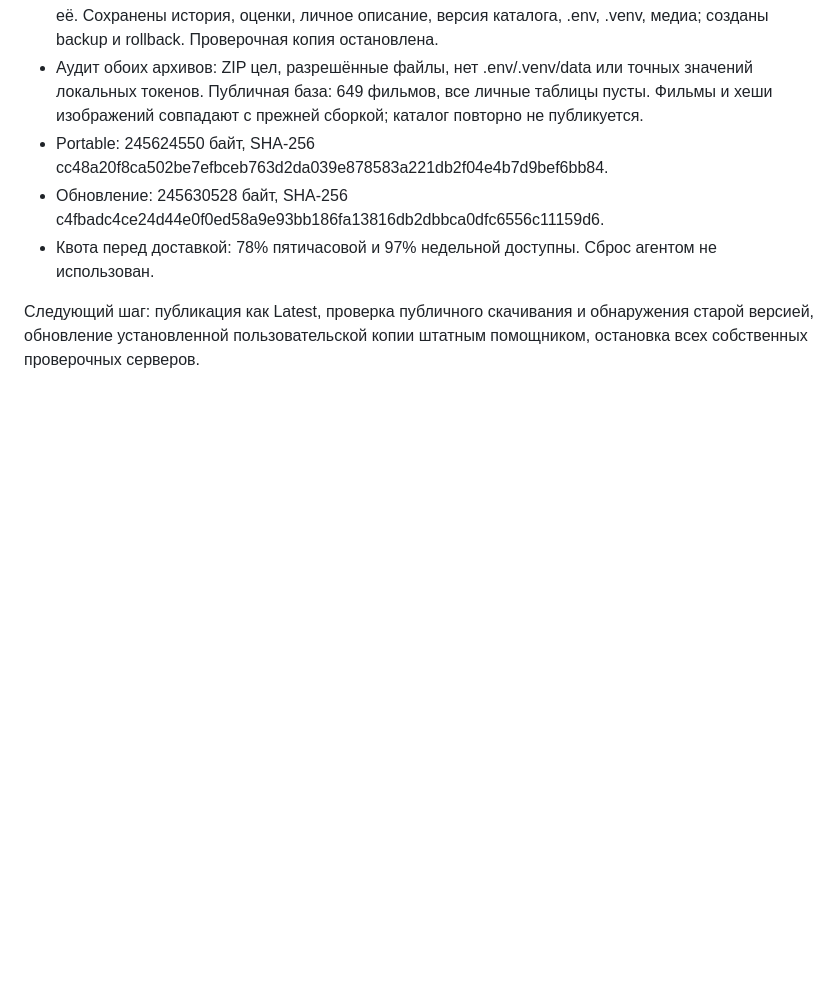
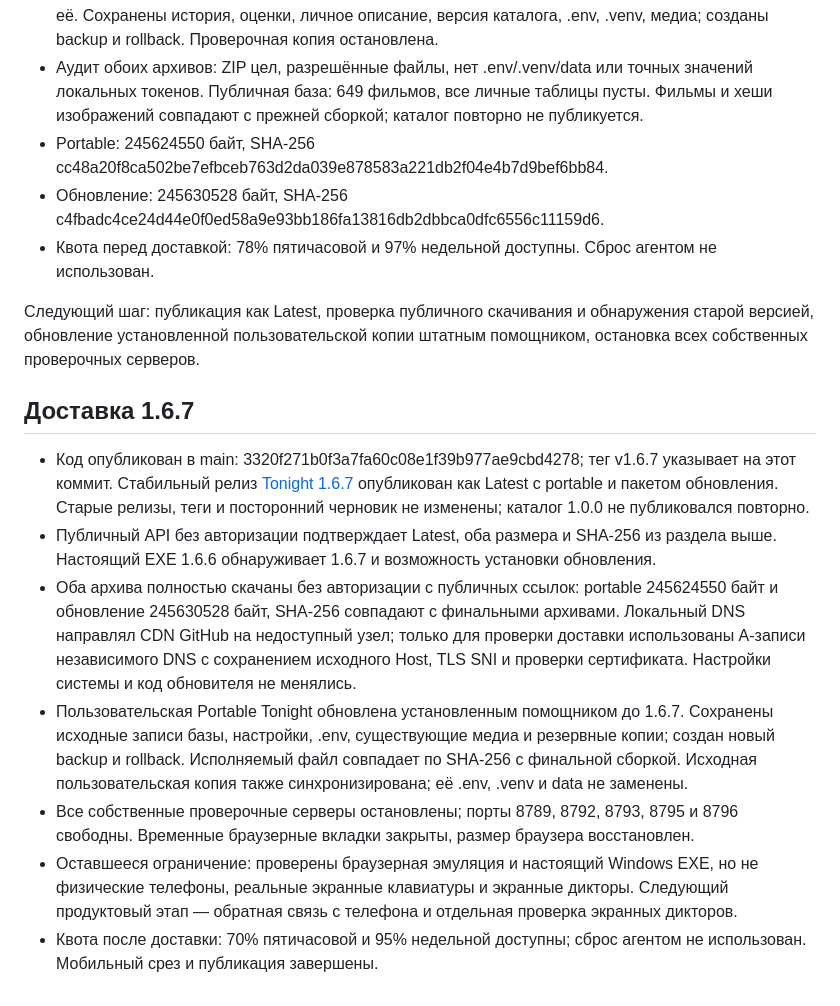
Before and after one commit to vewi001/tonight, a Markdown page: MOBILE_UX_PROGRESS.md, the part around the change. Rendered like a GitHub page; blank space fills up the shorter version.

Commit message:
docs: record Tonight 1.6.7 delivery verification

```diff
--- a/MOBILE_UX_PROGRESS.md
+++ b/MOBILE_UX_PROGRESS.md
@@ -56,3 +56,13 @@
 - Квота перед доставкой: 78% пятичасовой и 97% недельной доступны. Сброс агентом не использован.
 
 Следующий шаг: публикация как Latest, проверка публичного скачивания и обнаружения старой версией, обновление установленной пользовательской копии штатным помощником, остановка всех собственных проверочных серверов.
+
+## Доставка 1.6.7
+
+- Код опубликован в main: 3320f271b0f3a7fa60c08e1f39b977ae9cbd4278; тег v1.6.7 указывает на этот коммит. Стабильный релиз [Tonight 1.6.7](https://github.com/vewi001/tonight/releases/tag/v1.6.7) опубликован как Latest с portable и пакетом обновления. Старые релизы, теги и посторонний черновик не изменены; каталог 1.0.0 не публиковался повторно.
+- Публичный API без авторизации подтверждает Latest, оба размера и SHA-256 из раздела выше. Настоящий EXE 1.6.6 обнаруживает 1.6.7 и возможность установки обновления.
+- Оба архива полностью скачаны без авторизации с публичных ссылок: portable 245624550 байт и обновление 245630528 байт, SHA-256 совпадают с финальными архивами. Локальный DNS направлял CDN GitHub на недоступный узел; только для проверки доставки использованы A-записи независимого DNS с сохранением исходного Host, TLS SNI и проверки сертификата. Настройки системы и код обновителя не менялись.
+- Пользовательская Portable Tonight обновлена установленным помощником до 1.6.7. Сохранены исходные записи базы, настройки, .env, существующие медиа и резервные копии; создан новый backup и rollback. Исполняемый файл совпадает по SHA-256 с финальной сборкой. Исходная пользовательская копия также синхронизирована; её .env, .venv и data не заменены.
+- Все собственные проверочные серверы остановлены; порты 8789, 8792, 8793, 8795 и 8796 свободны. Временные браузерные вкладки закрыты, размер браузера восстановлен.
+- Оставшееся ограничение: проверены браузерная эмуляция и настоящий Windows EXE, но не физические телефоны, реальные экранные клавиатуры и экранные дикторы. Следующий продуктовый этап — обратная связь с телефона и отдельная проверка экранных дикторов.
+- Квота после доставки: 70% пятичасовой и 95% недельной доступны; сброс агентом не использован. Мобильный срез и публикация завершены.
```
Also changed, not shown: ROADMAP.md (+1 -1 lines).
